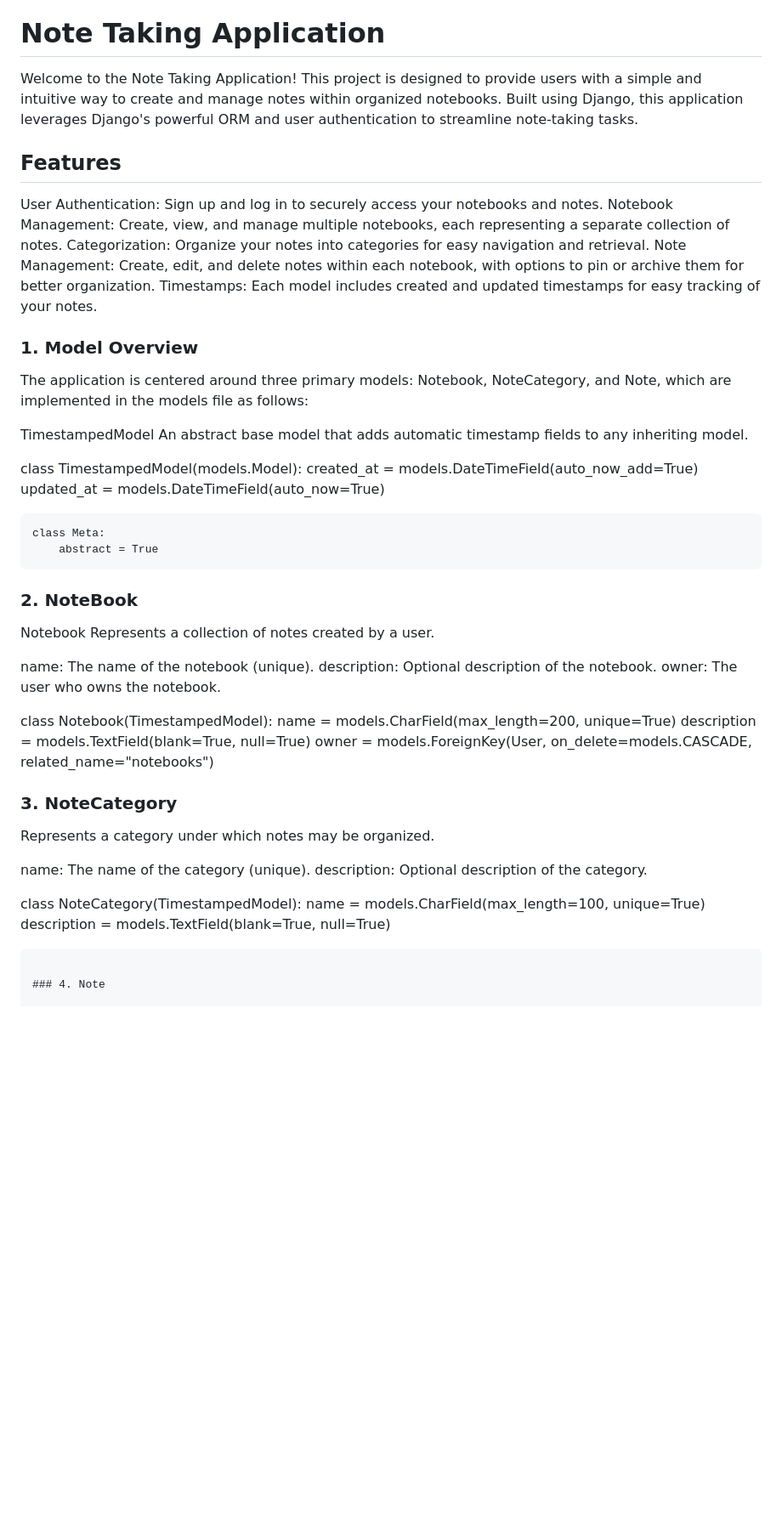
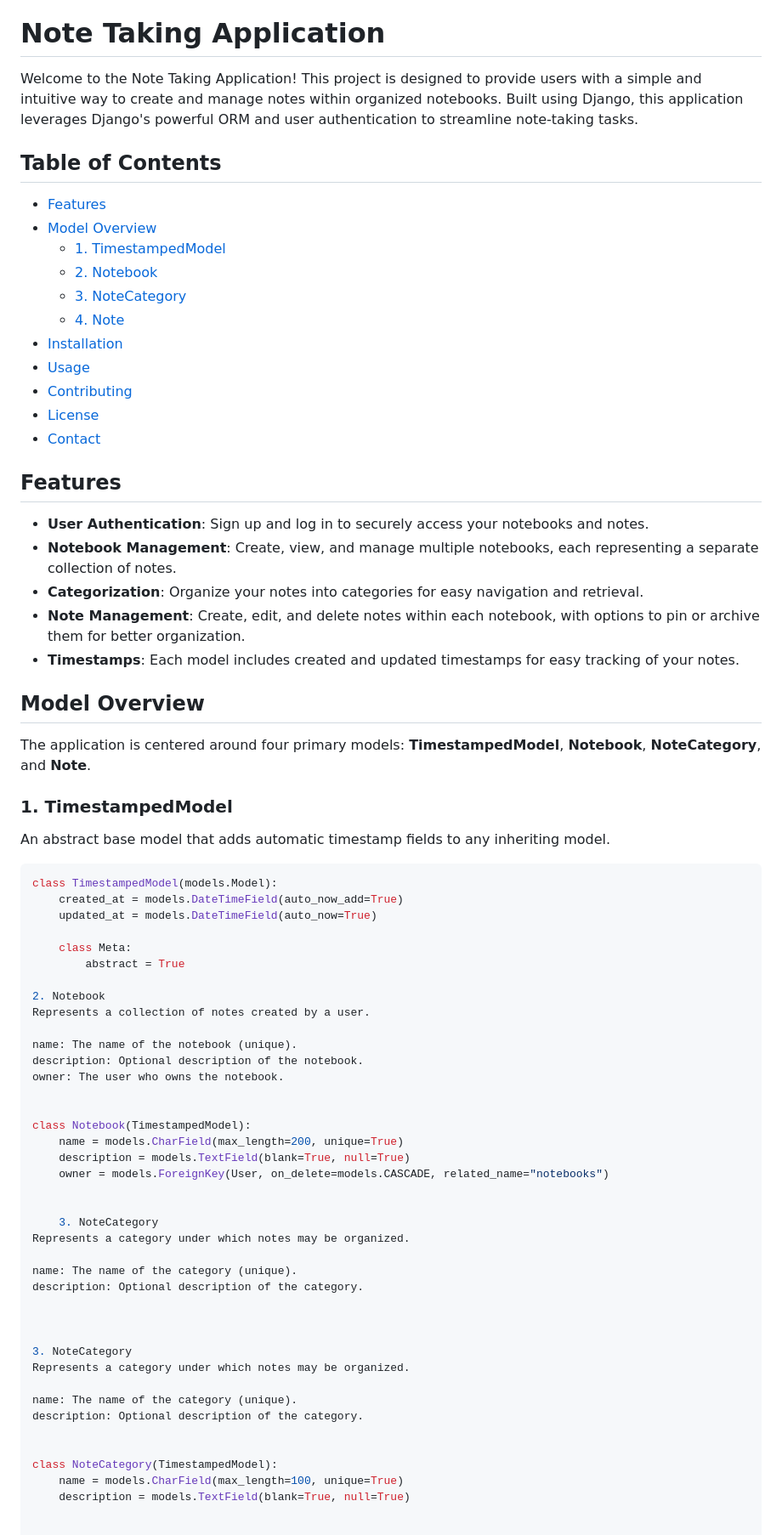
Before and after one commit to cwalton133/TodayNoteApp_ClassWork, a Markdown page: readme.md, the part around the change printed below. Shown: that part at 85% size. GitHub-like rendering; blank space fills up the shorter version.

````diff
--- a/readme.md
+++ b/readme.md
@@ -2,53 +2,75 @@
 
 Welcome to the Note Taking Application! This project is designed to provide users with a simple and intuitive way to create and manage notes within organized notebooks. Built using Django, this application leverages Django's powerful ORM and user authentication to streamline note-taking tasks.
 
+## Table of Contents
+
+- [Features](#features)
+- [Model Overview](#model-overview)
+  - [1. TimestampedModel](#1-timestampedmodel)
+  - [2. Notebook](#2-notebook)
+  - [3. NoteCategory](#3-notecategory)
+  - [4. Note](#4-note)
+- [Installation](#installation)
+- [Usage](#usage)
+- [Contributing](#contributing)
+- [License](#license)
+- [Contact](#contact)
+
 ## Features
 
-User Authentication: Sign up and log in to securely access your notebooks and notes.
-Notebook Management: Create, view, and manage multiple notebooks, each representing a separate collection of notes.
-Categorization: Organize your notes into categories for easy navigation and retrieval.
-Note Management: Create, edit, and delete notes within each notebook, with options to pin or archive them for better organization.
-Timestamps: Each model includes created and updated timestamps for easy tracking of your notes.
+- **User Authentication**: Sign up and log in to securely access your notebooks and notes.
+- **Notebook Management**: Create, view, and manage multiple notebooks, each representing a separate collection of notes.
+- **Categorization**: Organize your notes into categories for easy navigation and retrieval.
+- **Note Management**: Create, edit, and delete notes within each notebook, with options to pin or archive them for better organization.
+- **Timestamps**: Each model includes created and updated timestamps for easy tracking of your notes.
 
-### 1. Model Overview
+## Model Overview
 
-The application is centered around three primary models: Notebook, NoteCategory, and Note, which are implemented in the models file as follows:
+The application is centered around four primary models: **TimestampedModel**, **Notebook**, **NoteCategory**, and **Note**.
 
-TimestampedModel
+### 1. TimestampedModel
+
 An abstract base model that adds automatic timestamp fields to any inheriting model.
 
+```python
 class TimestampedModel(models.Model):
-created_at = models.DateTimeField(auto_now_add=True)
-updated_at = models.DateTimeField(auto_now=True)
+    created_at = models.DateTimeField(auto_now_add=True)
+    updated_at = models.DateTimeField(auto_now=True)
 
     class Meta:
         abstract = True
 
-### 2. NoteBook
-
-Notebook
+2. Notebook
 Represents a collection of notes created by a user.
 
 name: The name of the notebook (unique).
 description: Optional description of the notebook.
 owner: The user who owns the notebook.
 
+
 class Notebook(TimestampedModel):
-name = models.CharField(max_length=200, unique=True)
-description = models.TextField(blank=True, null=True)
-owner = models.ForeignKey(User, on_delete=models.CASCADE, related_name="notebooks")
+    name = models.CharField(max_length=200, unique=True)
+    description = models.TextField(blank=True, null=True)
+    owner = models.ForeignKey(User, on_delete=models.CASCADE, related_name="notebooks")
 
-### 3. NoteCategory
 
+    3. NoteCategory
 Represents a category under which notes may be organized.
 
 name: The name of the category (unique).
 description: Optional description of the category.
 
+
+
+3. NoteCategory
+Represents a category under which notes may be organized.
+
+name: The name of the category (unique).
+description: Optional description of the category.
+
+
 class NoteCategory(TimestampedModel):
-name = models.CharField(max_length=100, unique=True)
-description = models.TextField(blank=True, null=True)
-```
+    name = models.CharField(max_length=100, unique=True)
+    description = models.TextField(blank=True, null=True)
 
-### 4. Note
 
````
Also changed, not shown: other parts of readme.md (+34 -29 lines).
